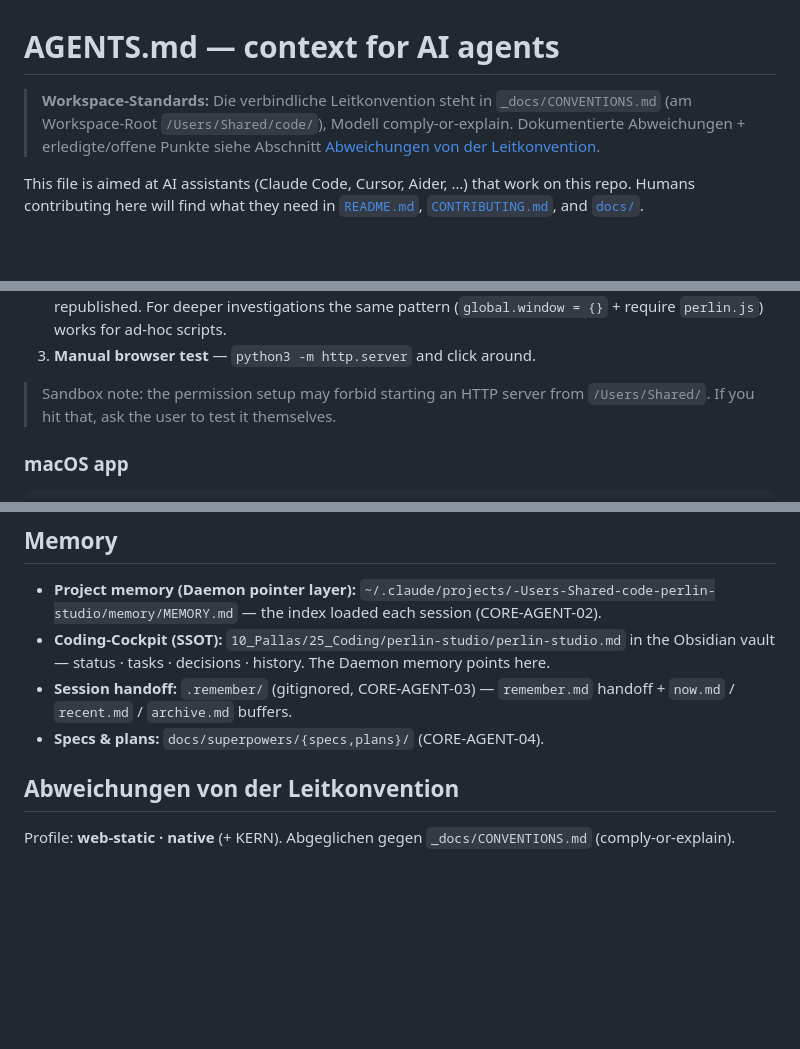
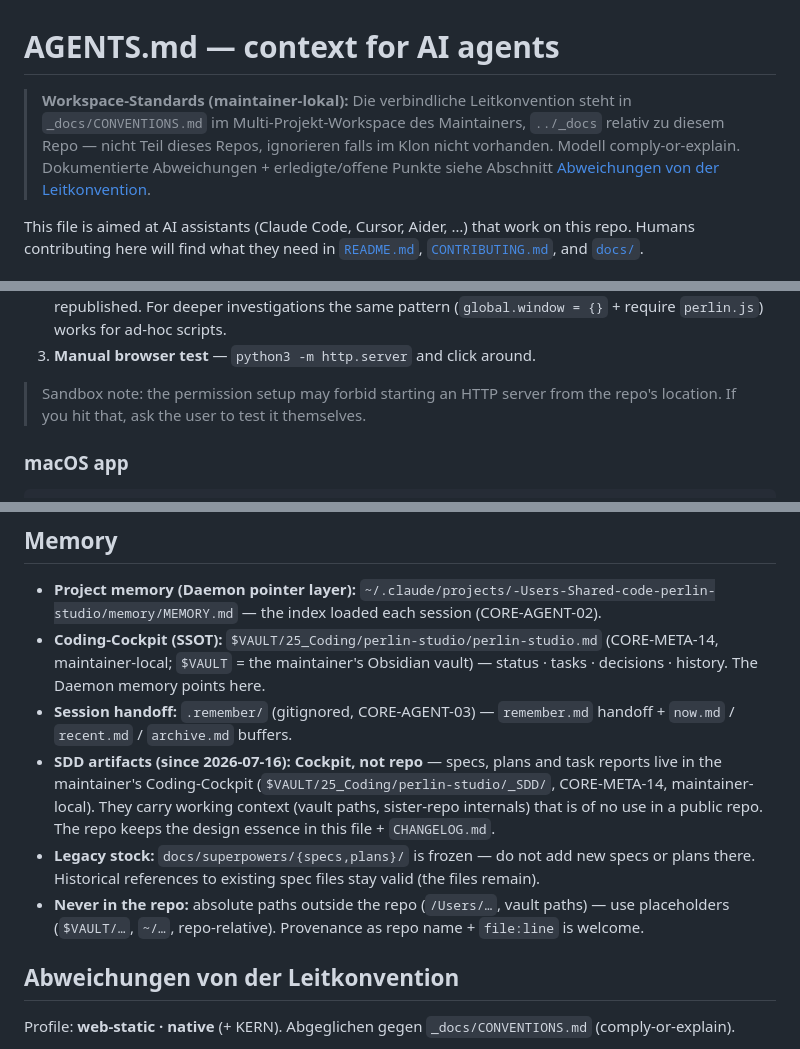
Before and after one commit to johannes-kaindl/perlin-studio, a Markdown page: AGENTS.md, 3 parts joined by grey strips. Rendered like a GitHub page; blank space fills up the shorter version.

Commit message:
docs(hygiene): CORE-META-14-Sweep — Maintainer-Pfade platzhaltern, AGENTS.md maintainer-lokal
Absolute /Users/-Pfade in tracked Markdown durch Platzhalter ersetzt
($VAULT/…, ~/…, repo-relativ); Workspace-Standards-Verweis pfadfrei und
als maintainer-lokal markiert; SDD-Artefakte-Regel (Cockpit statt Repo)
im AGENTS.md-§Memory verankert. Sweep-Seed: _docs SEED-repo-hygiene-internals.

Co-Authored-By: Claude Fable 5 <noreply@anthropic.com>

```diff
--- a/AGENTS.md
+++ b/AGENTS.md
@@ -1,7 +1,8 @@
 # AGENTS.md — context for AI agents
 
-> **Workspace-Standards:** Die verbindliche Leitkonvention steht in `_docs/CONVENTIONS.md`
-> (am Workspace-Root `/Users/Shared/code/`), Modell comply-or-explain. Dokumentierte
+> **Workspace-Standards (maintainer-lokal):** Die verbindliche Leitkonvention steht in `_docs/CONVENTIONS.md`
+> im Multi-Projekt-Workspace des Maintainers, `../_docs` relativ zu diesem Repo — nicht Teil dieses Repos,
+> ignorieren falls im Klon nicht vorhanden. Modell comply-or-explain. Dokumentierte
 > Abweichungen + erledigte/offene Punkte siehe Abschnitt
 > [Abweichungen von der Leitkonvention](#abweichungen-von-der-leitkonvention).
 
@@ -151,7 +152,7 @@ There is **no full test suite**. Instead:
 3. **Manual browser test** — `python3 -m http.server` and click around.
 
 > Sandbox note: the permission setup may forbid starting an HTTP server from
-> `/Users/Shared/`. If you hit that, ask the user to test it themselves.
+> the repo's location. If you hit that, ask the user to test it themselves.
 
 ### macOS app
 
@@ -240,12 +241,23 @@ active.
 - **Project memory (Daemon pointer layer):**
   `~/.claude/projects/-Users-Shared-code-perlin-studio/memory/MEMORY.md` — the
   index loaded each session (CORE-AGENT-02).
-- **Coding-Cockpit (SSOT):** `10_Pallas/25_Coding/perlin-studio/perlin-studio.md`
-  in the Obsidian vault — status · tasks · decisions · history. The Daemon memory
-  points here.
+- **Coding-Cockpit (SSOT):** `$VAULT/25_Coding/perlin-studio/perlin-studio.md`
+  (CORE-META-14, maintainer-local; `$VAULT` = the maintainer's Obsidian vault) —
+  status · tasks · decisions · history. The Daemon memory points here.
 - **Session handoff:** `.remember/` (gitignored, CORE-AGENT-03) — `remember.md`
   handoff + `now.md` / `recent.md` / `archive.md` buffers.
-- **Specs & plans:** `docs/superpowers/{specs,plans}/` (CORE-AGENT-04).
+- **SDD artifacts (since 2026-07-16): Cockpit, not repo** — specs, plans and
+  task reports live in the maintainer's Coding-Cockpit
+  (`$VAULT/25_Coding/perlin-studio/_SDD/`, CORE-META-14, maintainer-local). They
+  carry working context (vault paths, sister-repo internals) that is of no use
+  in a public repo. The repo keeps the design essence in this file +
+  `CHANGELOG.md`.
+- **Legacy stock:** `docs/superpowers/{specs,plans}/` is frozen — do not add new
+  specs or plans there. Historical references to existing spec files stay valid
+  (the files remain).
+- **Never in the repo:** absolute paths outside the repo (`/Users/…`, vault
+  paths) — use placeholders (`$VAULT/…`, `~/…`, repo-relative). Provenance as
+  repo name + `file:line` is welcome.
 
 ## Abweichungen von der Leitkonvention
 
```
Also changed, not shown: docs/UI-PASS-2026-06.md (+2 -2 lines), docs/WEB-COMPONENT-SPEC.md (+2 -2 lines).
